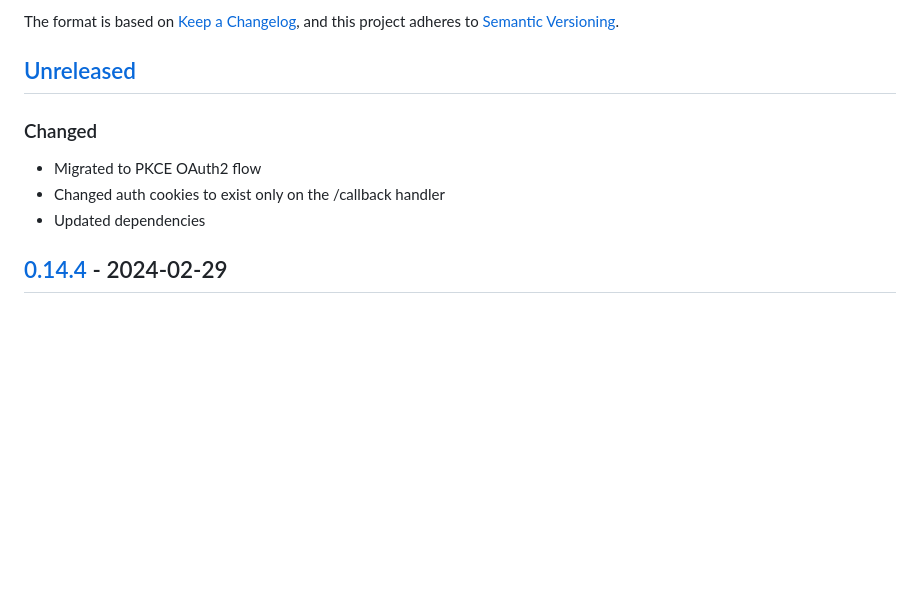
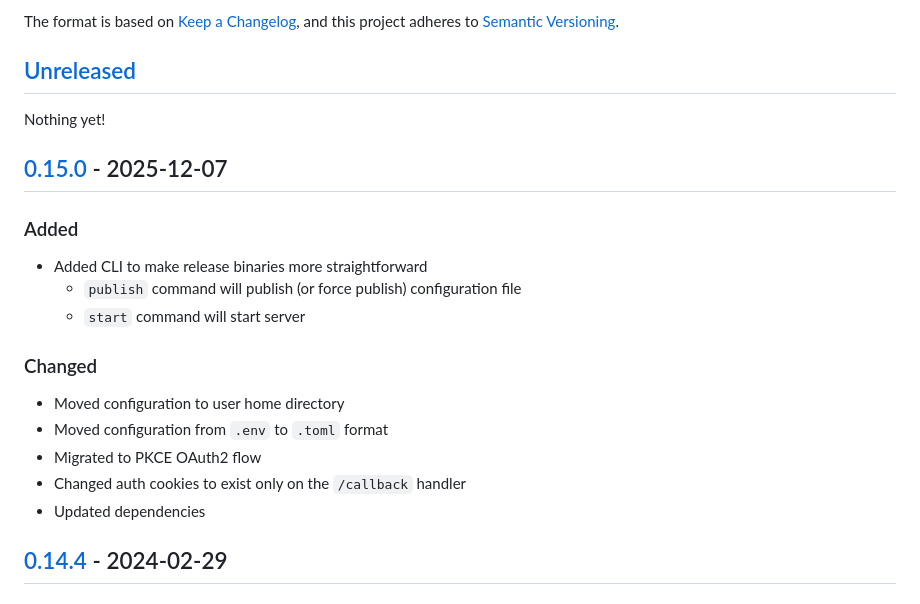
Before and after one commit to zaknesler/modulate, a Markdown page: CHANGELOG.md, the part around the change printed below. Drawn GitHub-style; blank space fills up the shorter version.

```diff
--- a/CHANGELOG.md
+++ b/CHANGELOG.md
@@ -6,10 +6,22 @@ The format is based on [Keep a Changelog](https://keepachangelog.com/en/1.0.0),
 
 ## [Unreleased]
 
+Nothing yet!
+
+## [0.15.0] - 2025-12-07
+
+### Added
+
+- Added CLI to make release binaries more straightforward
+  - `publish` command will publish (or force publish) configuration file
+  - `start` command will start server
+
 ### Changed
 
+- Moved configuration to user home directory
+- Moved configuration from `.env` to `.toml` format
 - Migrated to PKCE OAuth2 flow
-- Changed auth cookies to exist only on the /callback handler
+- Changed auth cookies to exist only on the `/callback` handler
 - Updated dependencies
 
 ## [0.14.4] - 2024-02-29
```
Also changed, not shown: other parts of CHANGELOG.md (+2 -1 lines).
